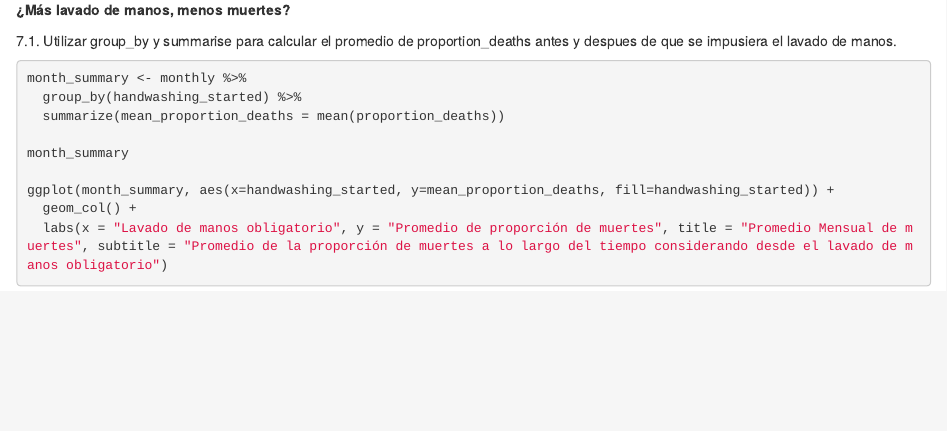
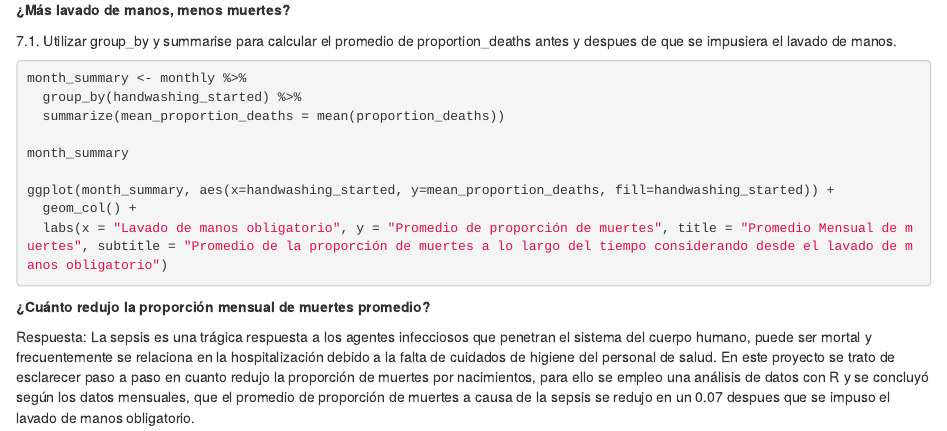
Before and after one commit to luisguti/Proyecto_r, an R Markdown document (Proyecto.Rmd): the page in a window 1100 px wide, from 1580 px down. Rendered offline with R 4.5, knitr and Pandoc, with nearby package versions; the code chunks are not run, so their results and figures are left out.

Commit message:
commit ultimo de prregunta

````diff
--- a/Proyecto.Rmd
+++ b/Proyecto.Rmd
@@ -109,4 +110,9 @@ month_summary
 ggplot(month_summary, aes(x=handwashing_started, y=mean_proportion_deaths, fill=handwashing_started)) +
   geom_col() +
   labs(x = "Lavado de manos obligatorio", y = "Promedio de proporción de muertes", title = "Promedio Mensual de muertes", subtitle = "Promedio de la proporción de muertes a lo largo del tiempo considerando desde el lavado de manos obligatorio")
+
 ```
+
+**¿Cuánto redujo la proporción mensual de muertes promedio?**
+
+Respuesta: La sepsis es una trágica respuesta a los agentes infecciosos que penetran el sistema del cuerpo humano, puede ser mortal y frecuentemente se relaciona en la hospitalización debido a la falta de cuidados de higiene del personal de salud. En este proyecto se trato de esclarecer paso a paso en cuanto redujo la proporción de muertes por nacimientos, para ello se empleo una análisis de datos con R y se concluyó según los datos mensuales, que el promedio de proporción de muertes a causa de la sepsis se redujo en un 0.07 despues que se impuso el lavado de manos obligatorio.
````
Also changed, not shown: Proyecto.nb.html, Proyecto.Rmd (1 more changed lines).
